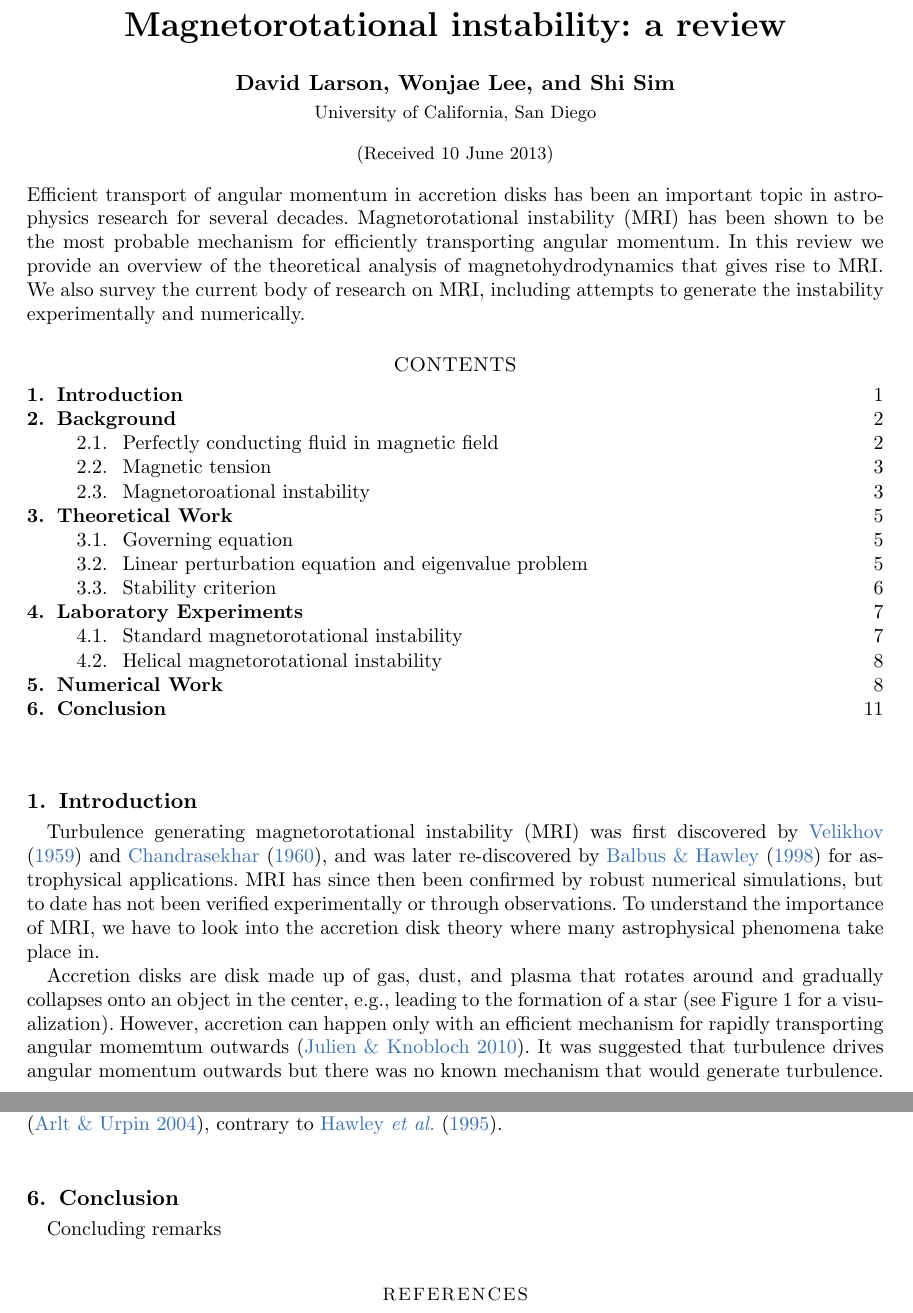
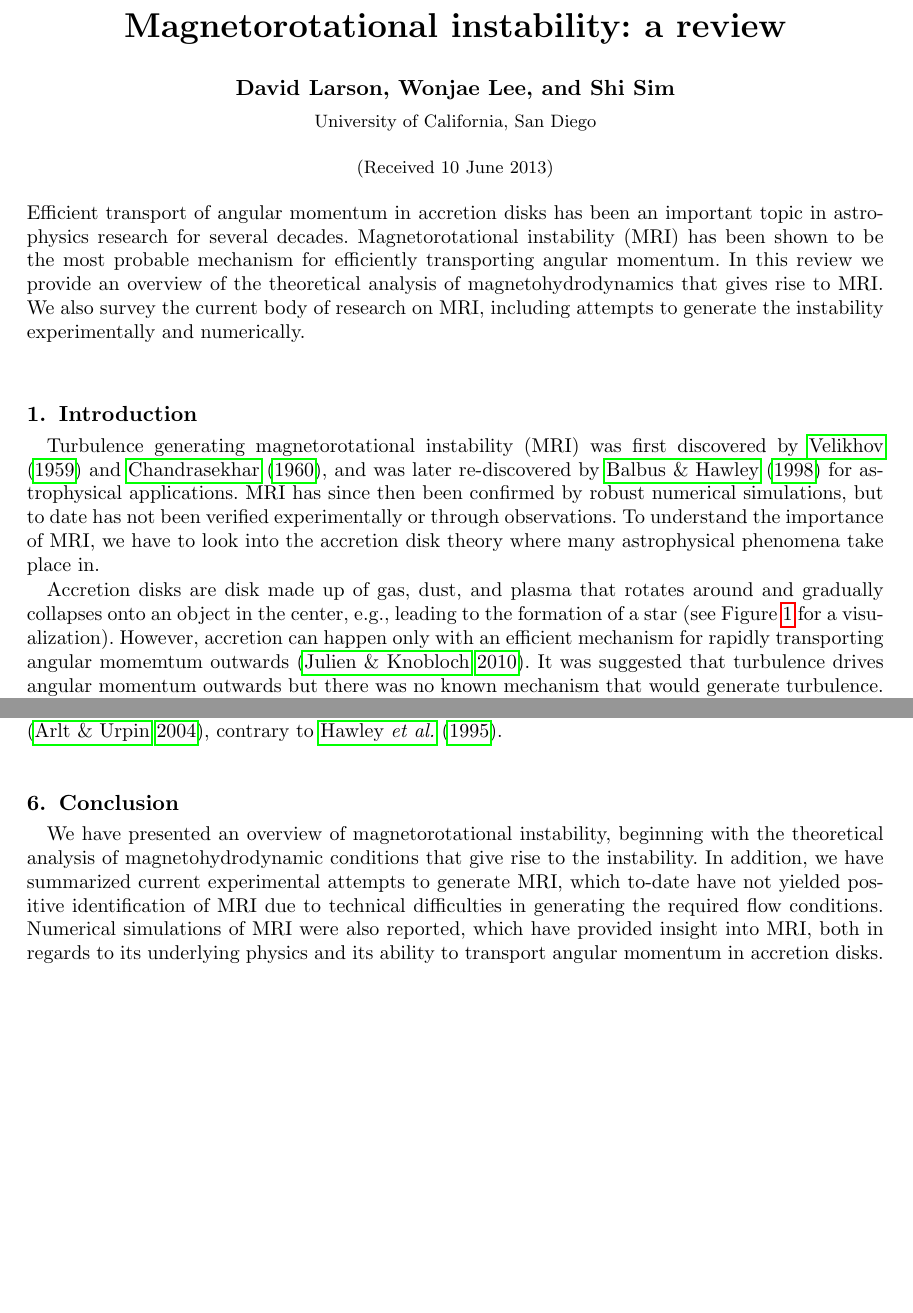
Before and after one commit to dplarson/MAE210C_Magnetorotational_Instability, a LaTeX paper (report.tex): two parts of pages 1 and 11 of 14, joined at a grey line, cut so that both start at the same text, the shorter picture padded with empty space. Compiled offline with pdfLaTeX; a LaTeX package or settings file that is missing is left out.

Commit message:
[David] add Conclusion

```diff
--- a/report.tex
+++ b/report.tex
@@ -18,7 +18,7 @@
 % enable links
 \usepackage{hyperref}
 \hypersetup{
-    colorlinks=true,
+    colorlinks=false,
     linkcolor=[rgb]{0, 0, 0},  % red \ref{}
     citecolor=[rgb]{0.21, 0.44, 0.72},   % blue \cite{}
     urlcolor=[rgb]{0, 0, 0}
@@ -56,8 +56,6 @@ MRI. We also survey the current body of research on MRI, including attempts to
 generate the instability experimentally and numerically.
 \end{abstract}
 
-
-\tableofcontents
 
 
 %--------------------------------------------------
@@ -642,7 +640,14 @@ contrary to \cite{Hawley1995}.
 % CONCLUSION
 %--------------------------------------------------
 \section{Conclusion}
-Concluding remarks
+We have presented an overview of magnetorotational instability, beginning with
+the theoretical analysis of magnetohydrodynamic conditions that give rise to
+the instability. In addition, we have summarized current experimental attempts
+to generate MRI, which to-date have not yielded positive identification of MRI
+due to technical difficulties in generating the required flow conditions.
+Numerical simulations of MRI were also reported, which have provided insight
+into MRI, both in regards to its underlying physics and its ability to
+transport angular momentum in accretion disks.
 
 
 
```
Also changed, not shown: report.pdf.
